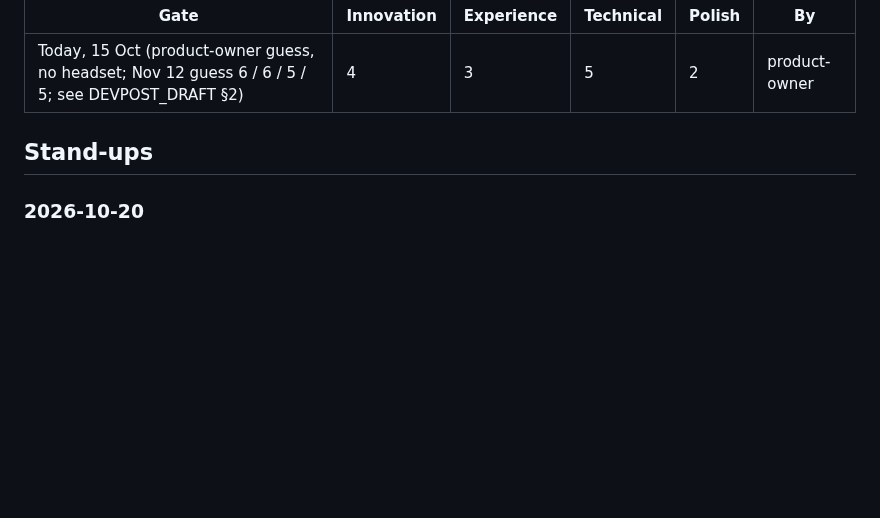
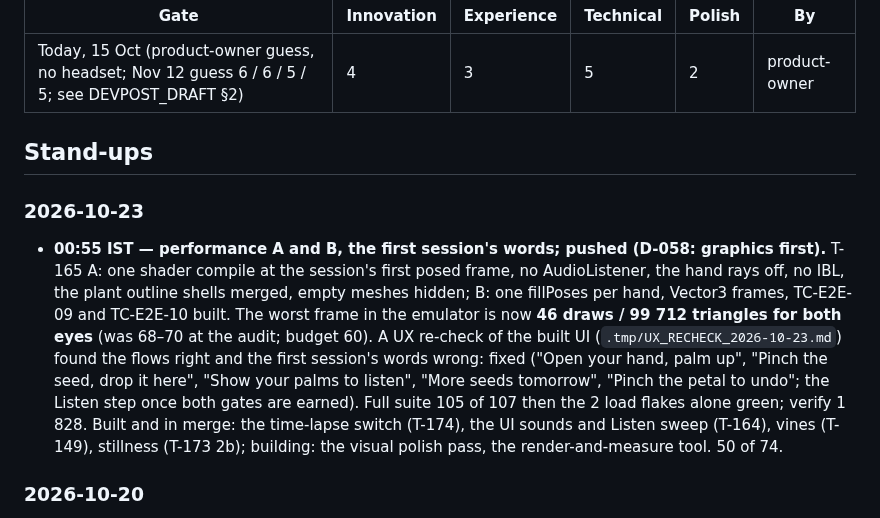
Before and after one commit to ParthDalvi2001/Roomsong, a Markdown page: specs/08-status/PROGRESS.md, the part around the change. GitHub-like rendering; blank space fills up the shorter version.

Commit message:
docs(status): stand-up 23 Oct; the worst frame after T-165 A is 46 draws
Co-Authored-By: Claude Fable 5.1 <noreply@anthropic.com>

```diff
--- a/specs/08-status/PROGRESS.md
+++ b/specs/08-status/PROGRESS.md
@@ -151,6 +151,9 @@ emulator: draws — · tris — · JS ms — · heap — · bundle: dist 7.36 MB
 | Today, 15 Oct (product-owner guess, no headset; Nov 12 guess 6 / 6 / 5 / 5; see DEVPOST_DRAFT §2) | 4 | 3 | 5 | 2 | product-owner |
 
 ## Stand-ups
+### 2026-10-23
+- **00:55 IST — performance A and B, the first session's words; pushed (D-058: graphics first).** T-165 A: one shader compile at the session's first posed frame, no AudioListener, the hand rays off, no IBL, the plant outline shells merged, empty meshes hidden; B: one fillPoses per hand, Vector3 frames, TC-E2E-09 and TC-E2E-10 built. The worst frame in the emulator is now **46 draws / 99 712 triangles for both eyes** (was 68–70 at the audit; budget 60). A UX re-check of the built UI (`.tmp/UX_RECHECK_2026-10-23.md`) found the flows right and the first session's words wrong: fixed ("Open your hand, palm up", "Pinch the seed, drop it here", "Show your palms to listen", "More seeds tomorrow", "Pinch the petal to undo"; the Listen step once both gates are earned). Full suite 105 of 107 then the 2 load flakes alone green; verify 1 828. Built and in merge: the time-lapse switch (T-174), the UI sounds and Listen sweep (T-164), vines (T-149), stillness (T-173 2b); building: the visual polish pass, the render-and-measure tool. 50 of 74.
+
 ### 2026-10-20
 - **01:35 IST — T-173 part 1 and the headset steps for the sound checks; pushed.** Each plant plays on its own 1, 2, 3 or 5-bar cycle in the styles; a note when a plant is placed; a 2.5 s fade-in; a Mono switch (P-009, P-012, P-014). DEVICE_SCRIPT_S1 gains the PM's §7 sound checks (blocks 5, 11, 12, 14, 15); Devpost "How to test" says built-in speakers (Bluetooth lags). Full browser suite 107 of 107 on develop (20 min). T-165 A reviewed: approved, its 4 small fixes done; merge next. Running: T-165 B, T-174.
 
```
Also changed, not shown: specs/05-testing/TEST_PLAN.md (+1 -1 lines).
